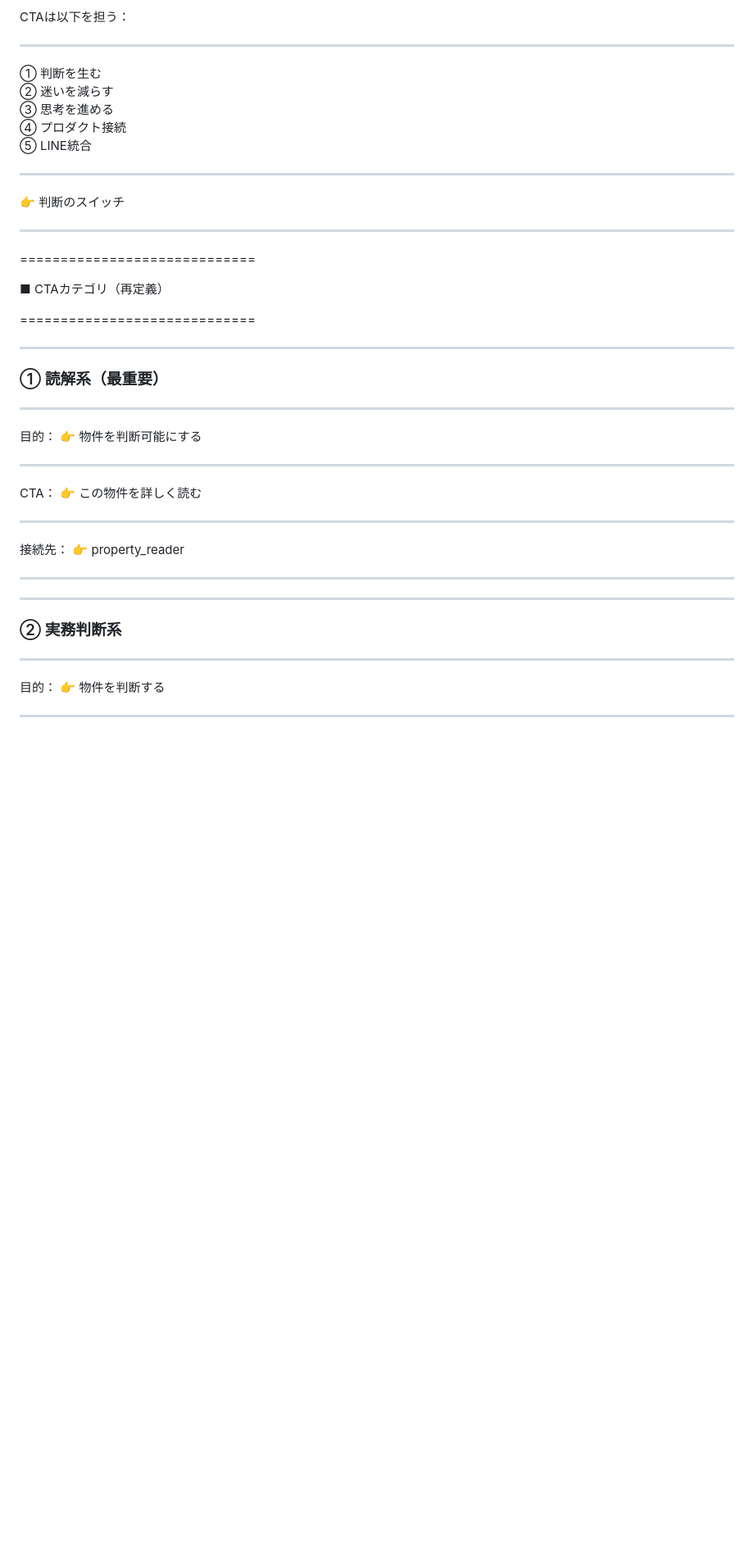
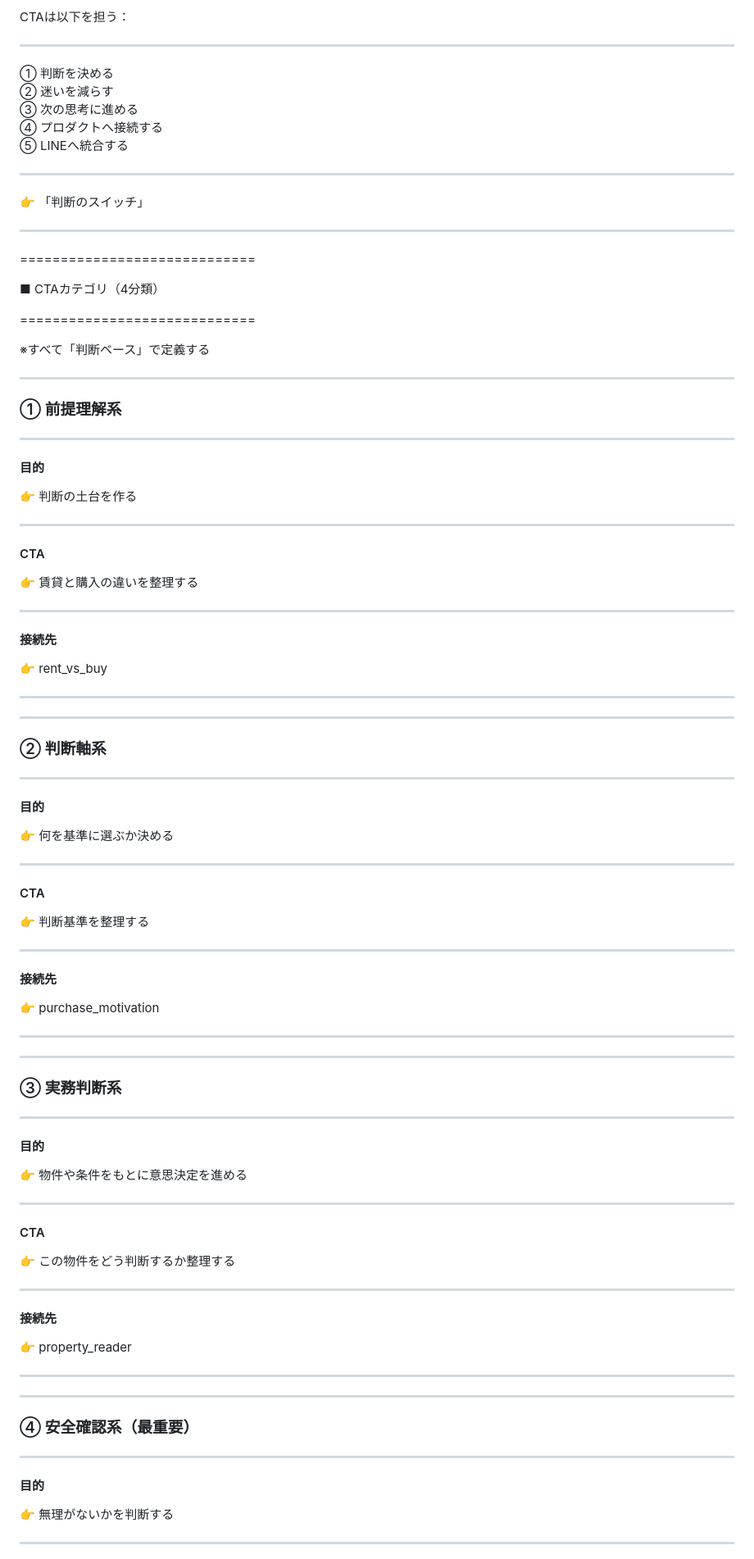
Before and after one commit to iekau-prep/antigravity-brain, a Markdown page: brain/system/cta_strategy.md, the part around one of its changes. Shown at 82% size. Rendered like a GitHub page; blank space fills up the shorter version.

```diff
--- a/brain/system/cta_strategy.md
+++ b/brain/system/cta_strategy.md
@@ -89,53 +111,97 @@ CTAは以下を担う：
 
 ---
 
-① 判断を生む
+① 判断を決める
 ② 迷いを減らす
-③ 思考を進める
-④ プロダクト接続
-⑤ LINE統合
+③ 次の思考に進める
+④ プロダクトへ接続する
+⑤ LINEへ統合する
 
 ---
 
-👉 判断のスイッチ
+👉 「判断のスイッチ」
 
 ---
 
 =============================
 
-■ CTAカテゴリ（再定義）
+■ CTAカテゴリ（4分類）
 
 =============================
 
----
-
-### ① 読解系（最重要）
+※すべて「判断ベース」で定義する
 
 ---
 
-目的：
-👉 物件を判断可能にする
+### ① 前提理解系
 
 ---
 
-CTA：
-👉 この物件を詳しく読む
+#### 目的
+👉 判断の土台を作る
 
 ---
 
-接続先：
+#### CTA
+👉 賃貸と購入の違いを整理する
+
+---
+
+#### 接続先
+👉 rent_vs_buy
+
+---
+
+---
+
+### ② 判断軸系
+
+---
+
+#### 目的
+👉 何を基準に選ぶか決める
+
+---
+
+#### CTA
+👉 判断基準を整理する
+
+---
+
+#### 接続先
+👉 purchase_motivation
+
+---
+
+---
+
+### ③ 実務判断系
+
+---
+
+#### 目的
+👉 物件や条件をもとに意思決定を進める
+
+---
+
+#### CTA
+👉 この物件をどう判断するか整理する
+
+---
+
+#### 接続先
 👉 property_reader
 
 ---
 
 ---
 
-### ② 実務判断系
+### ④ 安全確認系（最重要）
 
 ---
 
-目的：
-👉 物件を判断する
+#### 目的
+👉 無理がないかを判断する
 
 ---
 
```
Also changed, not shown: other parts of brain/system/cta_strategy.md (+181 -91 lines).
